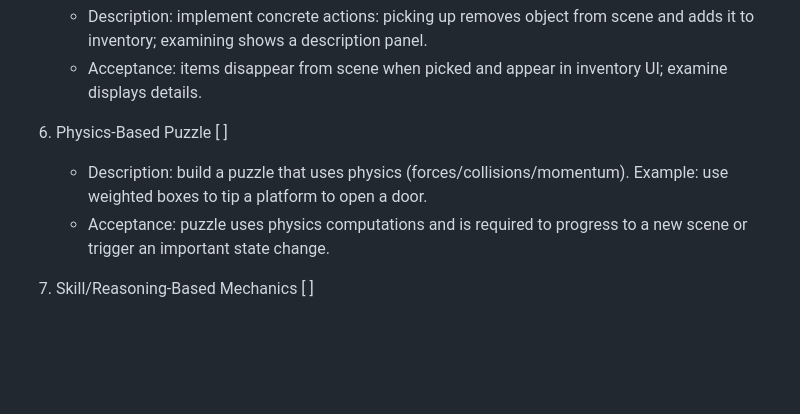
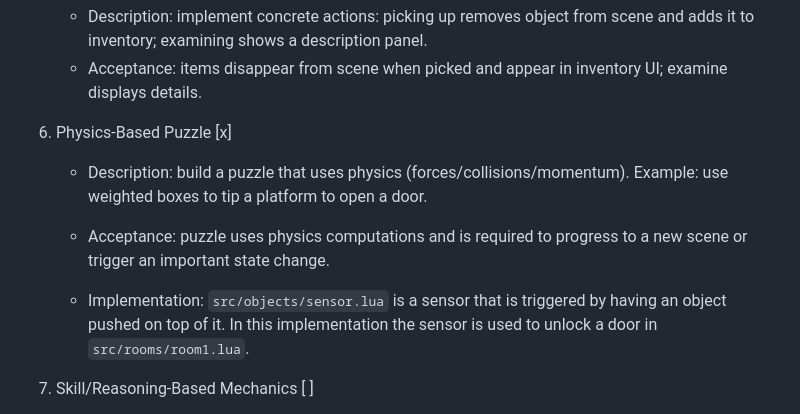
Before and after one commit to avamalino/FinalProject121, a Markdown page: PLAN.md, the part around the change. GitHub-like rendering; blank space fills up the shorter version.

Commit message:
updated plan.md to show physics based puzzle completion

```diff
--- a/PLAN.md
+++ b/PLAN.md
@@ -36,9 +36,11 @@ This actionable todo list is based on the F2 requirements and our existing code.
    - Description: implement concrete actions: picking up removes object from scene and adds it to inventory; examining shows a description panel.
    - Acceptance: items disappear from scene when picked and appear in inventory UI; examine displays details.
 
-6. Physics-Based Puzzle [ ]
+6. Physics-Based Puzzle [x]
    - Description: build a puzzle that uses physics (forces/collisions/momentum). Example: use weighted boxes to tip a platform to open a door.
    - Acceptance: puzzle uses physics computations and is required to progress to a new scene or trigger an important state change.
+
+   - Implementation: `src/objects/sensor.lua` is a sensor that is triggered by having an object pushed on top of it. In this implementation the sensor is used to unlock a door in `src/rooms/room1.lua`.
 
 7. Skill/Reasoning-Based Mechanics [ ]
    - Description: ensure puzzle success depends on player input/skill or reasoning (timing, placement, aiming), not randomness. Provide clear success/failure conditions and allow retries.
```
